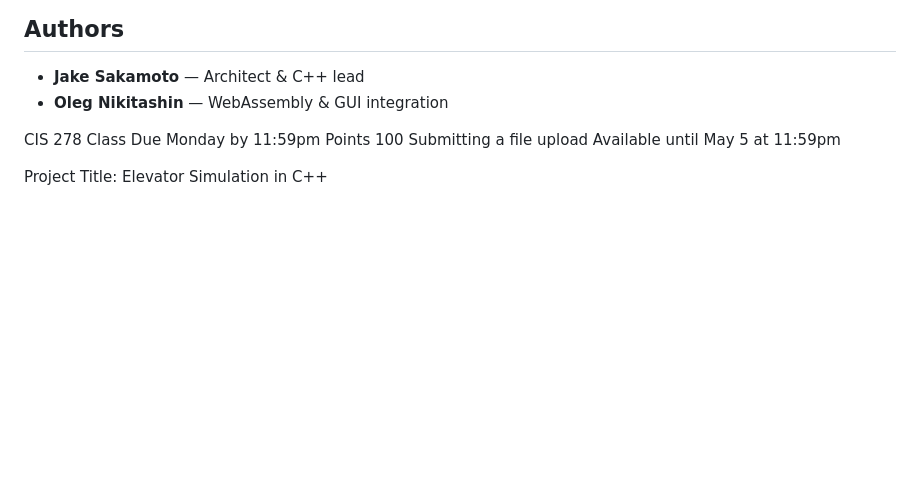
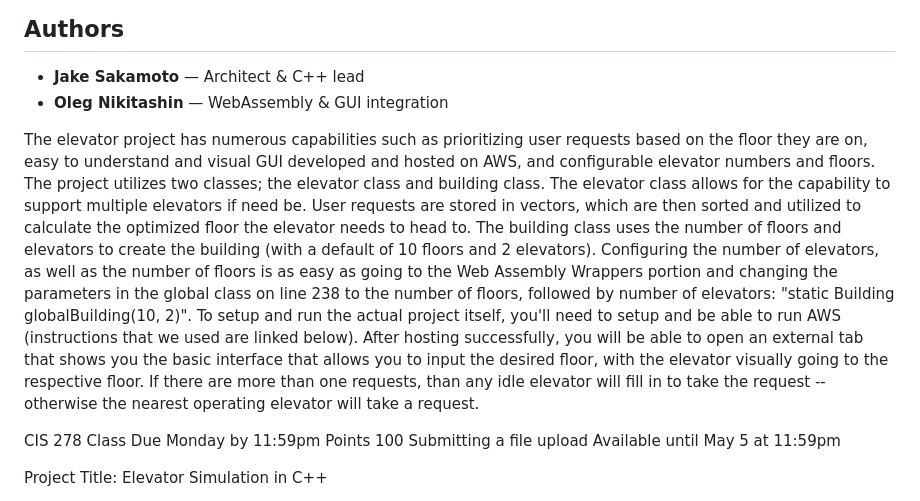
Before and after one commit to Oleg-Niki/Learn-Cpp, a Markdown page: README.md, the part around the change. Rendered like a GitHub page; blank space fills up the shorter version.

```diff
--- a/README.md
+++ b/README.md
@@ -3,6 +3,8 @@
 
 - **Jake Sakamoto** — Architect & C++ lead
 - **Oleg Nikitashin** — WebAssembly & GUI integration
+
+The elevator project has numerous capabilities such as prioritizing user requests based on the floor they are on, easy to understand and visual GUI developed and hosted on AWS, and configurable elevator numbers and floors. The project utilizes two classes; the elevator class and building class. The elevator class allows for the capability to support multiple elevators if need be. User requests are stored in vectors, which are then sorted and utilized to calculate the optimized floor the elevator needs to head to. The building class uses the number of floors and elevators to create the building (with a default of 10 floors and 2 elevators). Configuring the number of elevators, as well as the number of floors is as easy as going to the Web Assembly Wrappers portion and changing the parameters in the global class on line 238 to the number of floors, followed by number of elevators: "static Building globalBuilding(10, 2)". To setup and run the actual project itself, you'll need to setup and be able to run AWS (instructions that we used are linked below). After hosting successfully, you will be able to open an external tab that shows you the basic interface that allows you to input the desired floor, with the elevator visually going to the respective floor. If there are more than one requests, than any idle elevator will fill in to take the request -- otherwise the nearest operating elevator will take a request.
 
 CIS 278 Class
 Due Monday by 11:59pm Points 100 Submitting a file upload Available until May 5 at 11:59pm
```
